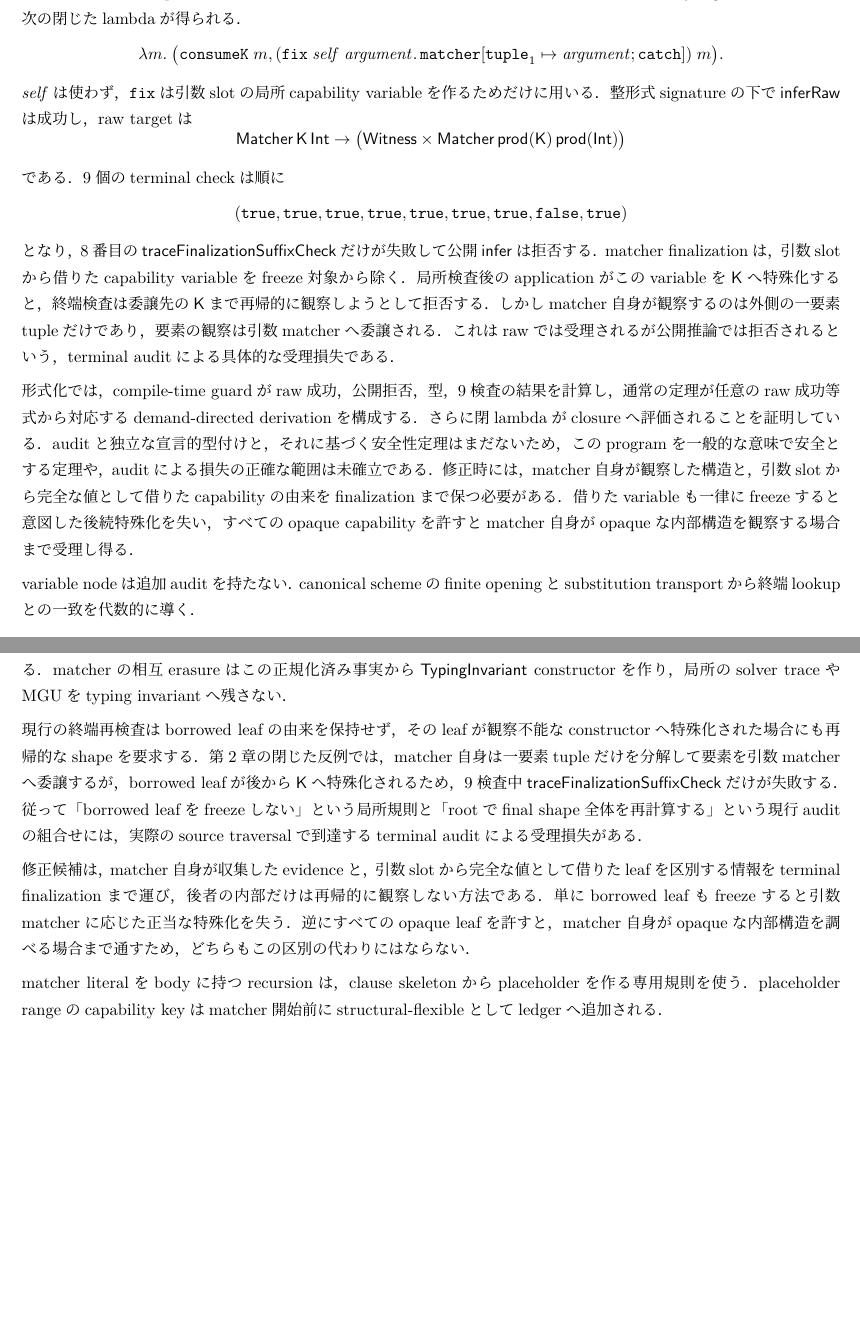
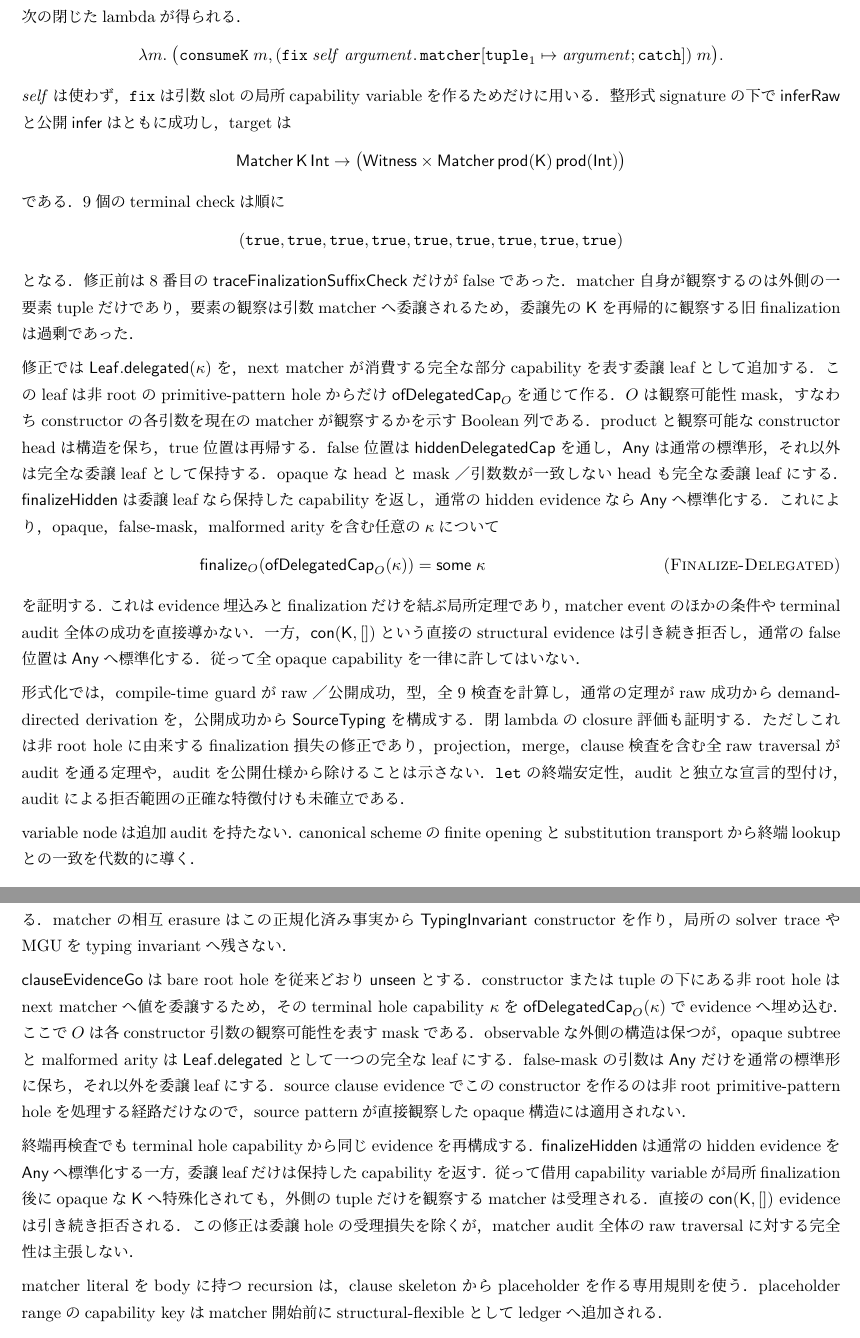
Before and after one commit to egison/type-pm-mech, a LaTeX document (tex/main.tex, which reads tex/sections/design.tex, tex/sections/metatheory.tex, tex/sections/overview.tex): two parts of pages 6 and 17 of 23, joined at a grey line, cut so that both start at the same text, the shorter picture padded with empty space. The pictures show the PDF file tex/type-pm-mech.pdf that the author committed with the source.

Commit message:
Preserve delegated matcher evidence through terminal audit

```diff
--- a/tex/sections/design.tex
+++ b/tex/sections/design.tex
@@ -135,7 +135,7 @@ pattern constructor
 \end{tabular}
 \end{center}
 
-\paragraph{matcher finalizationで実際に到達するterminal auditによる受理損失．}
+\paragraph{matcher finalizationで確認された受理損失と修正．}
 $\mathsf{List}$用signatureへ，観察不能（opaque）なcapability constructor $\mathsf K$を引数にだけ使う
 整形式なdata constructor
 \[
@@ -151,7 +151,7 @@ $\mathtt{fix}\;\mathit{self}\;\mathit{argument}$で包むと，次の閉じたla
 \bigr).
 \]
 $\mathit{self}$は使わず，$\mathtt{fix}$は引数slotの局所capability variableを作るためだけに用いる．
-整形式signatureの下で$\mathsf{inferRaw}$は成功し，raw targetは
+整形式signatureの下で$\mathsf{inferRaw}$と公開$\mathsf{infer}$はともに成功し，targetは
 \[
 \Matcher{\mathsf K}{\mathsf{Int}}\to
 \bigl(\mathsf{Witness}\times
@@ -160,22 +160,36 @@ $\mathit{self}$は使わず，$\mathtt{fix}$は引数slotの局所capability var
 である．9個のterminal checkは順に
 \[
 (\mathtt{true},\mathtt{true},\mathtt{true},\mathtt{true},\mathtt{true},
- \mathtt{true},\mathtt{true},\mathtt{false},\mathtt{true})
+ \mathtt{true},\mathtt{true},\mathtt{true},\mathtt{true})
 \]
-となり，8番目の$\mathsf{traceFinalizationSuffixCheck}$だけが失敗して公開$\mathsf{infer}$は拒否する．
-matcher finalizationは，引数slotから借りたcapability variableをfreeze対象から除く．局所検査後の
-applicationがこのvariableを$\mathsf K$へ特殊化すると，終端検査は委譲先の$\mathsf K$まで再帰的に
-観察しようとして拒否する．しかしmatcher自身が観察するのは外側の一要素tupleだけであり，要素の観察は
-引数matcherへ委譲される．これはrawでは受理されるが公開推論では拒否されるという，terminal auditによる
-具体的な受理損失である．
+となる．修正前は8番目の$\mathsf{traceFinalizationSuffixCheck}$だけがfalseであった．matcher自身が
+観察するのは外側の一要素tupleだけであり，要素の観察は引数matcherへ委譲されるため，委譲先の
+$\mathsf K$を再帰的に観察する旧finalizationは過剰であった．
 
-形式化では，compile-time guardがraw成功，公開拒否，型，9検査の結果を計算し，通常の定理が任意の
-raw成功等式から対応するdemand-directed derivationを構成する．さらに閉lambdaがclosureへ評価されることを
-証明している．auditと独立な宣言的型付けと，それに基づく安全性定理はまだないため，
-このprogramを一般的な意味で安全とする定理や，auditによる損失の正確な範囲は未確立である．修正時には，
-matcher自身が観察した構造と，引数slotから完全な値として借りたcapabilityの由来をfinalizationまで保つ必要がある．
-借りたvariableも一律にfreezeすると意図した後続特殊化を失い，すべてのopaque capabilityを許すとmatcher自身が
-opaqueな内部構造を観察する場合まで受理し得る．
+修正では$\mathsf{Leaf.delegated}(\kappa)$を，next matcherが消費する完全な部分capabilityを表す
+委譲leafとして追加する．このleafは非rootのprimitive-pattern holeからだけ
+$\mathsf{ofDelegatedCap}_{O}$を通じて作る．$O$は観察可能性mask，すなわちconstructorの各引数を
+現在のmatcherが観察するかを示すBoolean列である．productと観察可能なconstructor headは構造を保ち，
+true位置は再帰する．false位置は$\mathsf{hiddenDelegatedCap}$を通し，$\mathsf{Any}$は通常の標準形，
+それ以外は完全な委譲leafとして保持する．opaqueなheadとmask／引数数が一致しないheadも完全な
+委譲leafにする．$\mathsf{finalizeHidden}$は委譲leafなら保持したcapabilityを返し，通常の
+hidden evidenceなら$\mathsf{Any}$へ標準化する．これにより，opaque，false-mask，malformed arityを含む
+任意の$\kappa$について
+\[
+\mathsf{finalize}_{O}(\mathsf{ofDelegatedCap}_{O}(\kappa))
+=\mathsf{some}\;\kappa
+\tag{\textsc{Finalize-Delegated}}
+\]
+を証明する．これはevidence埋込みとfinalizationだけを結ぶ局所定理であり，matcher eventのほかの条件や
+terminal audit全体の成功を直接導かない．一方，$\mathsf{con}(\mathsf K,[])$という直接のstructural
+evidenceは引き続き拒否し，通常のfalse位置は$\mathsf{Any}$へ標準化する．従って全opaque capabilityを
+一律に許してはいない．
+
+形式化では，compile-time guardがraw／公開成功，型，全9検査を計算し，通常の定理がraw成功から
+demand-directed derivationを，公開成功から$\mathsf{SourceTyping}$を構成する．閉lambdaのclosure評価も
+証明する．ただしこれは非root holeに由来するfinalization損失の修正であり，projection，merge，clause検査を
+含む全raw traversalがauditを通る定理や，auditを公開仕様から除けることは示さない．$\mathtt{let}$の
+終端安定性，auditと独立な宣言的型付け，auditによる拒否範囲の正確な特徴付けも未確立である．
 
 variable nodeは追加auditを持たない．canonical schemeのfinite openingとsubstitution transportから
 終端lookupとの一致を代数的に導く．
--- a/tex/sections/metatheory.tex
+++ b/tex/sections/metatheory.tex
@@ -150,13 +150,13 @@ $\mathsf{DemandSynthRun}$は存在する一方，9個のterminal checkが
+terminal checkは
 \[
 (\mathtt{true},\mathtt{true},\mathtt{true},\mathtt{true},\mathtt{true},
- \mathtt{true},\mathtt{true},\mathtt{false},\mathtt{true})
+ \mathtt{true},\mathtt{true},\mathtt{true},\mathtt{true})
 \]
-となる回帰がある．失敗するのは$\mathsf{traceFinalizationSuffixCheck}$だけであり，公開
-$\mathsf{infer}$は$\mathsf{none}$を返す．原因は，引数matcherから借りたslotのcapability variableが
-局所finalization後に観察不能な$\mathsf K$へ特殊化され，終端検査が委譲先の$\mathsf K$まで再帰的に
-観察しようとすることである．従ってこの定理から「raw成功は必ずauditを通る」とは導けない．
-現在の安全性定理もauditを含む$\mathsf{SourceTyping}$を前提とするため，このprogramの独立した安全性や，
-安全なprogram全体に対するterminal auditによる受理損失の正確な範囲は未証明である．
+となる．$\mathsf{Leaf.delegated}$は非rootのprimitive-pattern holeからnext matcherへ渡す完全な
+capabilityだけを保持し，終端finalizationはその内部を現在のmatcherによる観察とみなさない．直接の
+opaque structural evidenceは引き続き拒否する．この正回帰は特定のhole-finalization損失を除いたことを
+示すが，projection，merge，clause検査を含む任意のraw成功がauditを通るとは証明していない．従って上の
+受理完全性定理がauditを定義に含む$\mathsf{SourceTyping}$に相対的であるという範囲は変わらない．
 
 recursive list matcher，multiset matcher，pattern constructorを含む$\mathtt{matchAll}$を，外部から
 paired rootを渡さずこの公開定理へ到達するend-to-end regressionとして機械検査している．
@@ -428,9 +428,10 @@ $\mathtt{axiom}$はない．
 
 一般のprogram terminationと，open contextで入力metaをすべて固定するtarget一意性は主張しない．また，
 terminal auditを除いた独立の宣言的型付け，それに対する完全性と安全性，およびauditによる拒否範囲の
-正確な特徴付けも現時点では主張しない．既知のmatcher-finalization反例の修正には，matcher自身が観察した
-構造とborrowed leafの由来を終端まで区別する必要があり，borrowed variableの一律freezeや全opaque leafの
-一律許可は採用していない．
+正確な特徴付けも現時点では主張しない．既知のmatcher-finalization損失については，非root holeから
+next matcherへ委譲したcapabilityを$\mathsf{Leaf.delegated}$で区別して修正した．borrowed variableの
+一律freezeや全opaque leafの一律許可は採用せず，直接観察は引き続き拒否する．projection，merge，clause
+検査を含むfull traversalのaudit完全性と，$\mathtt{let}$の終端安定性は未証明である．
 pattern-free direct-self Damas--Milner断片から
 $\mathsf{TypingInvariant}$への埋込みと具体的な受理例に加え，pattern-free syntaxと
 capability-inert type imageの実行可能な特徴付け，一sort substitutionの有限scope代数，
--- a/tex/sections/overview.tex
+++ b/tex/sections/overview.tex
@@ -103,5 +103,3 @@ $\mathsf{ValueTy}$とmatching judgments
 順序不変性は主張しない．
 またDM acceptanceは推論成功だけを主張し，DM targetと推論返値の構文的一致は非目標である．
 
-terminal auditには，rawでは受理されるが公開推論では拒否されるという，意図した言語境界とは区別すべき
-既知の受理損失がある．整形式なsignatureの下で，
@@ -110,8 +110,4 @@ capability variableが局所finalization後に観察不能な$\mathsf K$へ特
 \[
 (\mathtt{true},\mathtt{true},\mathtt{true},\mathtt{true},\mathtt{true},
- \mathtt{true},\mathtt{true},\mathtt{false},\mathtt{true})
+ \mathtt{true},\mathtt{true},\mathtt{true},\mathtt{true})
 \]
-であり，matcher-finalization checkだけが失敗して公開推論は拒否する．compile-time guardがこの具体計算を
-検査し，通常の定理が任意のraw成功等式からdemand-directed derivationを構成する．閉lambdaがclosureへ
-評価されることも証明済みであるが，auditと独立な宣言的型付けに基づく安全性は未証明である．従ってこの例を
-一般的な意味で安全とする定理や，terminal auditによる受理損失の正確な範囲は公開保証に含めない．
@@ -118,7 +118,9 @@ capability variableが局所finalization後に観察不能な$\mathsf K$へ特
+引き続き拒否する．従って全opaque capabilityを一律に許す変更ではない．
 
-修正候補は，matcher自身が観察した構造と，引数slotから完全な値として借りたleafの由来をfinalizationまで
-保持することである．借りたvariableも一律にfreezeする方法は意図した後続特殊化を失い，すべてのopaque
-leafを一律に許す方法はmatcher自身が内部構造を観察する場合まで受理し得るため，どちらも採用しない．
+ただし，この修正は委譲holeのfinalizationで確認された損失を除くものであり，任意のraw成功がauditを通る
+一般定理ではない．capability projection，evidence merge，clause capability検査を含む全traversalの
+audit完全性，$\mathtt{let}$の
+終端安定性，auditと独立な宣言的型付け，および拒否範囲の正確な特徴付けは公開保証に含めない．
 
 \subsection{読み方}
 
--- a/tex/sections/patterns.tex
+++ b/tex/sections/patterns.tex
@@ -266,17 +266,19 @@ hole capabilityを解決し直し，evidence収集，shape，clause capability
 matcherの相互erasureはこの正規化済み事実から$\mathsf{TypingInvariant}$ constructorを作り，局所の
 solver traceやMGUをtyping invariantへ残さない．
 
-現行の終端再検査はborrowed leafの由来を保持せず，そのleafが観察不能なconstructorへ特殊化された場合にも
-再帰的なshapeを要求する．第2章の閉じた反例では，matcher自身は一要素tupleだけを分解して要素を引数matcherへ
-委譲するが，borrowed leafが後から$\mathsf K$へ特殊化されるため，9検査中
-$\mathsf{traceFinalizationSuffixCheck}$だけが失敗する．従って「borrowed leafをfreezeしない」という局所規則と
-「rootでfinal shape全体を再計算する」という現行auditの組合せには，実際のsource traversalで到達する
-terminal auditによる受理損失がある．
+$\mathsf{clauseEvidenceGo}$はbare root holeを従来どおり$\mathsf{unseen}$とする．constructorまたはtupleの
+下にある非root holeはnext matcherへ値を委譲するため，そのterminal hole capability $\kappa$を
+$\mathsf{ofDelegatedCap}_{O}(\kappa)$でevidenceへ埋め込む．ここで$O$は各constructor引数の観察可能性を
+表すmaskである．observableな外側の構造は保つが，opaque subtreeとmalformed arityは
+$\mathsf{Leaf.delegated}$として一つの完全なleafにする．false-maskの引数は$\mathsf{Any}$だけを通常の
+標準形に保ち，それ以外を委譲leafにする．source clause evidenceでこのconstructorを作るのは非root
+primitive-pattern holeを処理する経路だけなので，source patternが直接観察したopaque構造には適用されない．
 
-修正候補は，matcher自身が収集したevidenceと，引数slotから完全な値として借りたleafを区別する情報を
-terminal finalizationまで運び，後者の内部だけは再帰的に観察しない方法である．単にborrowed leafもfreezeすると
-引数matcherに応じた正当な特殊化を失う．逆にすべてのopaque leafを許すと，matcher自身がopaqueな内部構造を
-調べる場合まで通すため，どちらもこの区別の代わりにはならない．
+終端再検査でもterminal hole capabilityから同じevidenceを再構成する．$\mathsf{finalizeHidden}$は通常の
+hidden evidenceを$\mathsf{Any}$へ標準化する一方，委譲leafだけは保持したcapabilityを返す．従って借用
+capability variableが局所finalization後にopaqueな$\mathsf K$へ特殊化されても，外側のtupleだけを観察する
+matcherは受理される．直接の$\mathsf{con}(\mathsf K,[])$ evidenceは引き続き拒否される．この修正は
+委譲holeの受理損失を除くが，matcher audit全体のraw traversalに対する完全性は主張しない．
 
 matcher literalをbodyに持つrecursionは，clause skeletonからplaceholderを作る専用規則を使う．
 placeholder rangeのcapability keyはmatcher開始前にstructural-flexibleとしてledgerへ追加される．
```
Also changed, not shown: docs/details.md (+51 -33 lines), README.md, tex/type-pm-mech.pdf, tex/sections/metatheory.tex (4 more changed lines), tex/sections/overview.tex (10 more changed lines), 10 other files.
